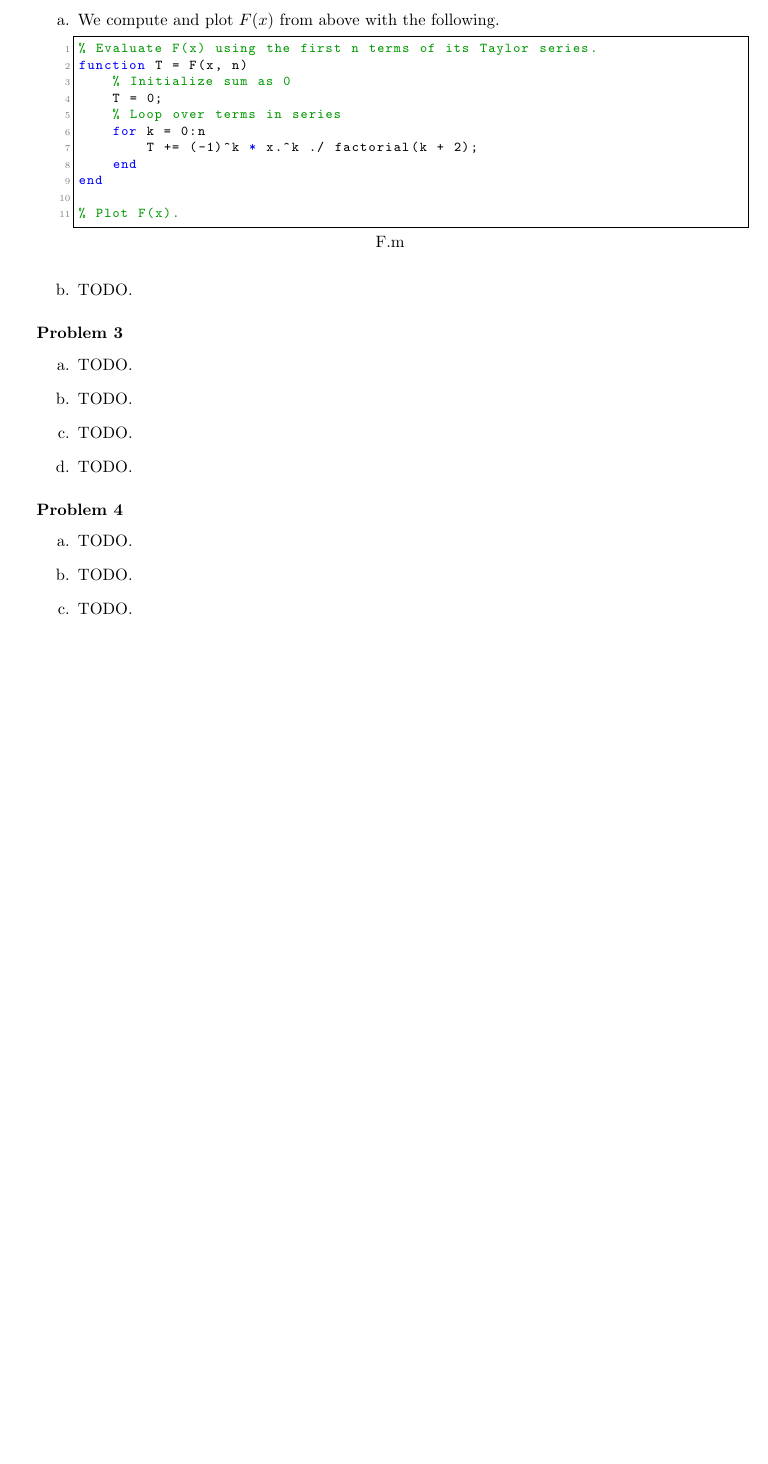
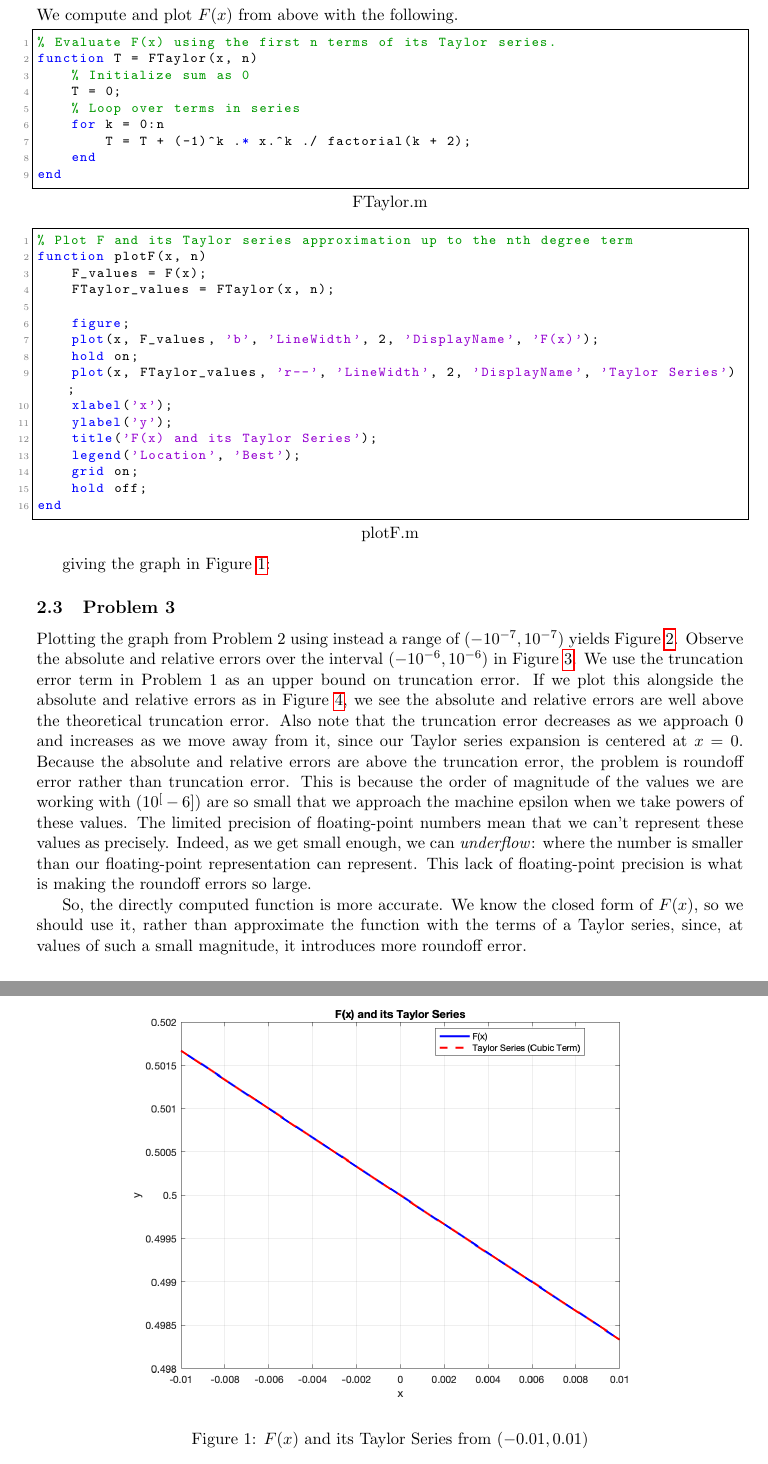
Before and after one commit to davidtranhq/davidtranhq.github.io, a LaTeX document (notes/numerical-analysis/lab1b/lab1b.tex): part of page 2 of 3 before the commit and two parts of pages 3 and 4 of 6 after it, the two joined at a grey line, cut so that both start at the same text, the shorter picture padded with empty space. The pictures show the PDF file notes/numerical-analysis/lab1b/lab1b.pdf that the author committed with the source.

Commit message:
numerical analysis lab

```diff
--- a/notes/numerical-analysis/lab1b/lab1b.tex
+++ b/notes/numerical-analysis/lab1b/lab1b.tex
@@ -106,11 +109,19 @@ for some $0 \leq c \leq x$.
+  $$\frac{f^{k+1}(c)}{(k+1)!}(x-x_0)^{k+1}$$
+
+ So that, in this case, we end up with our taylor series of $n+1$ terms having remainder term:
+ $$\frac{(-1)^{n+1}}{((n+1)+2)!}(x)^{n+1} = \frac{(-1)^{n+1}}{(n+3)!}(x)^{n+1}$$
+
+ This tells us that the bound for the truncation error can be written as
+
+ $$\frac{(|x|)^{n+1}}{((n+1)+2)!}$$
 \end{enumerate}
 
-\subsubsection*{Problem 2}
-\begin{enumerate}[label=\alph*.]
-  \item We compute and plot $F(x)$ from above with the following.
+\newpage
+\subsection{Problem 2}
+We compute and plot $F(x)$ from above with the following.
 
-  \lstinputlisting{F.m}
+  \lstinputlisting{FTaylor.m}
 
-  \item TODO.
-\end{enumerate}
+  \lstinputlisting{plotF.m}
 
+giving the graph in Figure~\ref{fig:lab1b_2}:
@@ -124 +128,7 @@ for some $0 \leq c \leq x$.
 
+\begin{figure}[h]
+  \centering
+  \includegraphics[width=0.8\linewidth]{lab1b_2.png}
+  \caption{$F(x)$ and its Taylor Series from $(-0.01, 0.01)$}
+  \label{fig:lab1b_2}
+\end{figure}
@@ -131,2 +135,27 @@ for some $0 \leq c \leq x$.
 
-\subsection*{Summary and Conclusions}
+\subsection{Problem 3}
+
+Plotting the graph from Problem 2 using instead a range of $(-10^{-7}, 10^{-7})$ yields Figure~\ref{fig:lab1b_3}. Observe the absolute and relative errors over the interval $(-10^{-6}, 10^{-6})$ in Figure~\ref{fig:lab1b_3_error}. We use the truncation error term in Problem 1 as an upper bound on truncation error. If we plot this alongside the absolute and relative errors as in Figure~\ref{fig:lab1b_3_error_bound}, we see the absolute and relative errors are well above the theoretical truncation error. Also note that the truncation error decreases as we approach 0 and increases as we move away from it, since our Taylor series expansion is centered at $x = 0$. Because the absolute and relative errors are above the truncation error, the problem is roundoff error rather than truncation error. This is because the order of magnitude of the values we are working with ($10^[-6]$) are so small that we approach the machine epsilon when we take powers of these values. The limited precision of floating-point numbers mean that we can't represent these values as precisely. Indeed, as we get small enough, we can \textit{underflow}: where the number is smaller than our floating-point representation can represent. This lack of floating-point precision is what is making the roundoff errors so large.
+
+So, the directly computed function is more accurate. We know the closed form of $F(x)$, so we should use it, rather than approximate the function with the terms of a Taylor series, since, at values of such a small magnitude, it introduces more roundoff error.
+
+\begin{figure}[h]
+  \centering
+  \includegraphics[width=0.8\linewidth]{lab1b_3.png}
+  \caption{$F(x)$ and its Taylor Series from $(-10^{-7}, 10^{-7})$ up to cubic terms}
+  \label{fig:lab1b_3}
+\end{figure}
+
+\begin{figure}[h]
+  \centering
+  \includegraphics[width=0.8\linewidth]{lab1b_3_error.png}
+  \caption{Error between $F(x)$ and its Taylor Series}
+  \label{fig:lab1b_3_error}
+\end{figure}
+
+\begin{figure}[h]
+  \centering
+  \includegraphics[width=0.8\linewidth]{lab1b_3_error_bound.png}
+  \caption{Error between $F(x)$ and its Taylor Series and truncation bound}
+  \label{fig:lab1b_3_error_bound}
+\end{figure}
```
Also changed, not shown: notes/numerical-analysis/lab1b/lab1b.pdf, notes/numerical-analysis/lab1b/lab1b_2.png (added), notes/numerical-analysis/lab1b/lab1b_3.png (added), notes/numerical-analysis/lab1b/lab1b_3_error.png (added), notes/numerical-analysis/lab1b/lab1b_3_error_bound.png (added), notes/numerical-analysis/lab1b/lab1b.tex (42 more changed lines), 4 other files.
